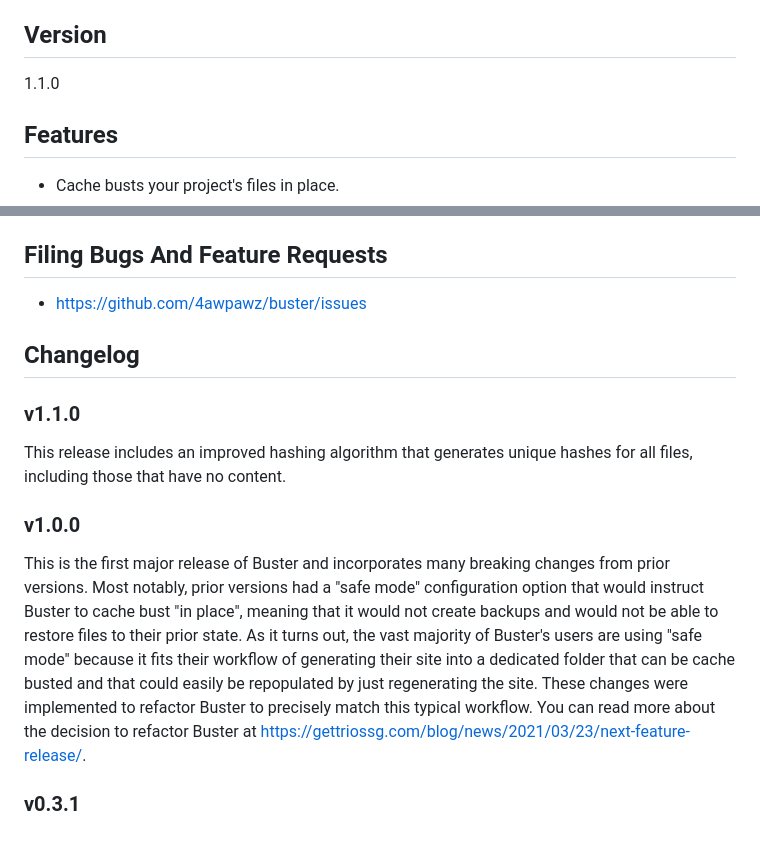
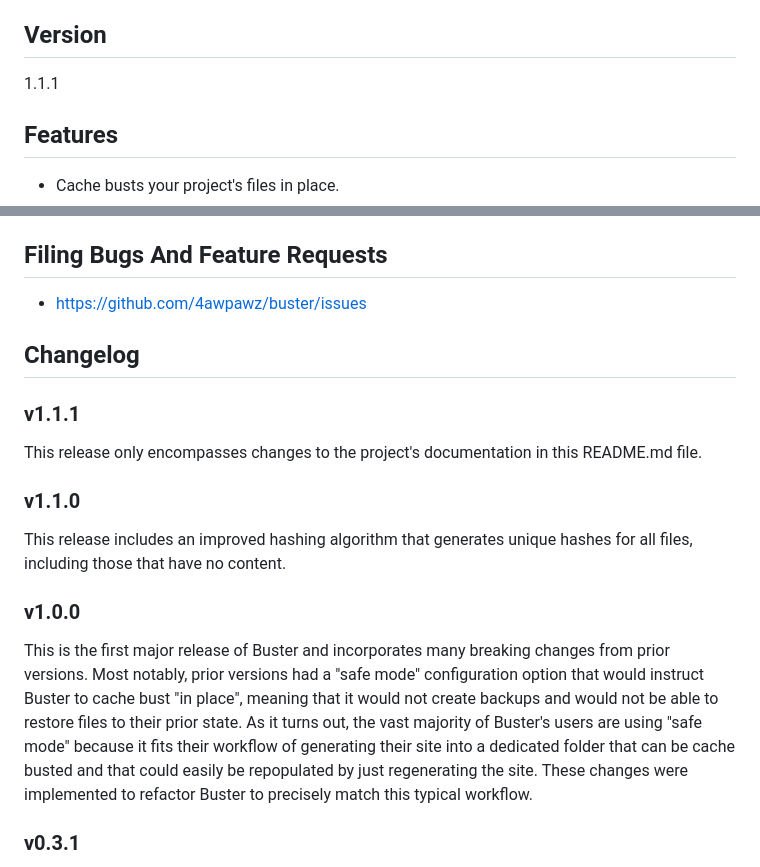
Before and after one commit to 4awpawz/buster, a Markdown page: README.md, 2 parts joined by grey strips. GitHub-like rendering; blank space fills up the shorter version.

Commit message:
Addresses issue #35: Update README.txt.

```diff
--- a/README.md
+++ b/README.md
@@ -4,7 +4,7 @@ Buster busts your browser cache problems!
 
 ## Version
 
-1.1.0
+1.1.1
 
 ## Features
 
@@ -285,13 +285,17 @@ await buster(paramsConfig);
 
 ## Changelog
 
+### v1.1.1
+
+This release only encompasses changes to the project's documentation in this README.md file.
+
 ### v1.1.0
 
 This release includes an improved hashing algorithm that generates unique hashes for all files, including those that have no content.
 
 ### v1.0.0
 
-This is the first major release of Buster and incorporates many breaking changes from prior versions. Most notably, prior versions had a "safe mode" configuration option that would instruct Buster to cache bust "in place", meaning that it would not create backups and would not be able to restore files to their prior state. As it turns out, the vast majority of Buster's users are using "safe mode" because it fits their workflow of generating their site into a dedicated folder that can be cache busted and that could easily be repopulated by just regenerating the site. These changes were implemented to refactor Buster to precisely match this typical workflow. You can read more about the decision to refactor Buster at <a target="_blank" href="https://gettriossg.com/blog/news/2021/03/23/next-feature-release/">https://gettriossg.com/blog/news/2021/03/23/next-feature-release/</a>.
+This is the first major release of Buster and incorporates many breaking changes from prior versions. Most notably, prior versions had a "safe mode" configuration option that would instruct Buster to cache bust "in place", meaning that it would not create backups and would not be able to restore files to their prior state. As it turns out, the vast majority of Buster's users are using "safe mode" because it fits their workflow of generating their site into a dedicated folder that can be cache busted and that could easily be repopulated by just regenerating the site. These changes were implemented to refactor Buster to precisely match this typical workflow.
 
 ### v0.3.1
 
```
